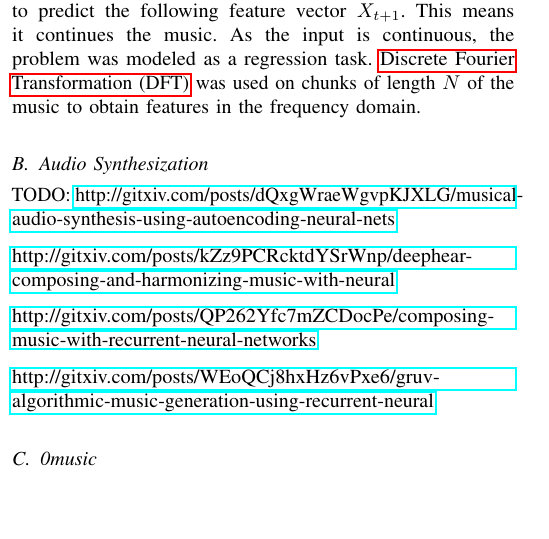
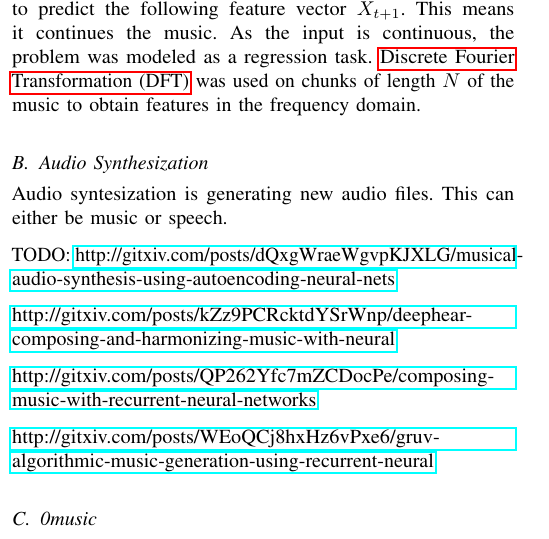
Before and after one commit to MartinThoma/seminar-art-in-machine-learning, a LaTeX paper (art-in-machine-learning.tex, which reads ch5-audio.tex): part of one column of page 3 of 4, cut so that both start at the same text, the shorter picture padded with empty space. Compiled offline with pdfLaTeX.

Commit message:
Added audio syntethization

```diff
--- a/ch5-audio.tex
+++ b/ch5-audio.tex
@@ -24,6 +24,9 @@ chunks of length $N$ of the music to obtain features in the frequency domain.
 
 
 \subsection{Audio Synthesization}
+Audio syntesization is generating new audio files. This can either be music or
+speech.
+
 TODO: \href{http://gitxiv.com/posts/dQxgWraeWgvpKJXLG/musical-audio-synthesis-using-autoencoding-neural-nets}{http://gitxiv.com/posts/dQxgWraeWgvpKJXLG/musical-audio-synthesis-using-autoencoding-neural-nets}
 
 \href{http://gitxiv.com/posts/kZz9PCRcktdYSrWnp/deephear-composing-and-harmonizing-music-with-neural}{http://gitxiv.com/posts/kZz9PCRcktdYSrWnp/deephear-composing-and-harmonizing-music-with-neural}
```
